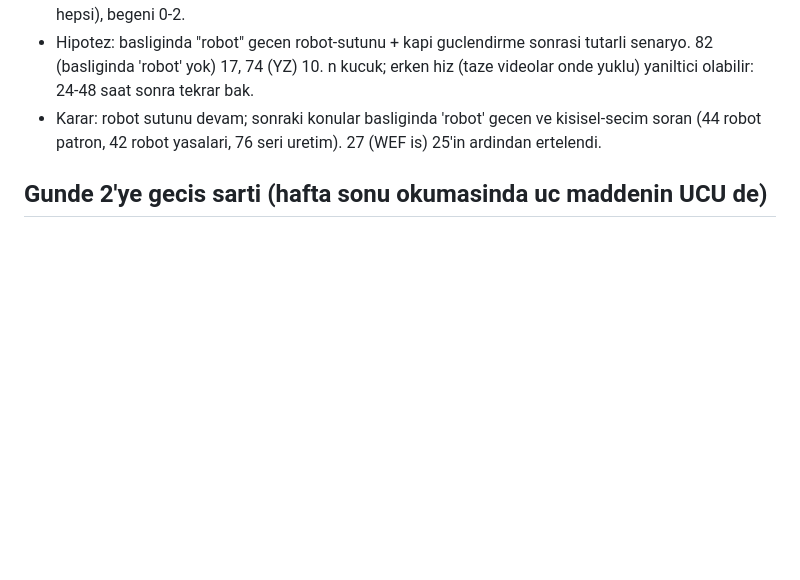
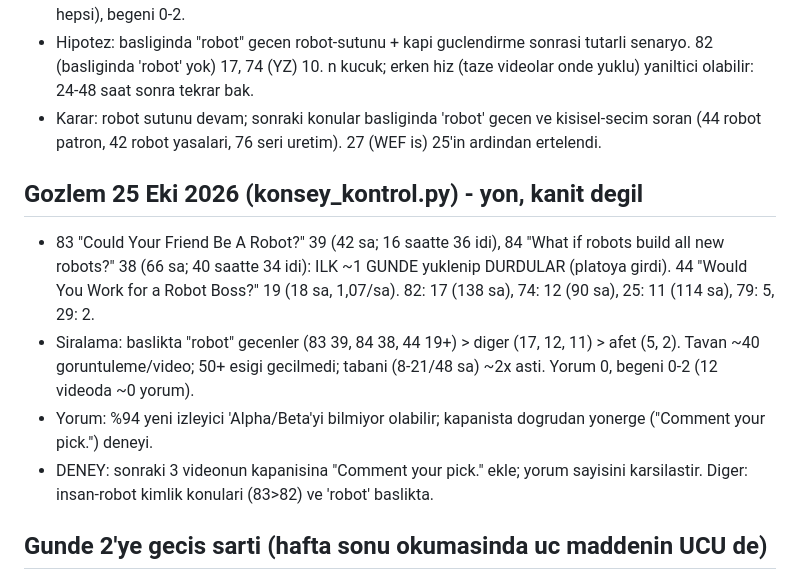
Before and after one commit to enerjiiaydinlatma-glitch/ibrhm-app, a Markdown page: docs/KONSEY_PLAN.md, the part around the change. Drawn GitHub-style; blank space fills up the shorter version.

Commit message:
docs: 25 Eki gozlem (platoya girdi, robot baslik, CTA deneyi)
Co-Authored-By: Claude Sonnet 5.5 <noreply@anthropic.com>
Claude-Session: https://claude.ai/code/session_01C7TAoYnaRzPFu7WDJgqCM8

```diff
--- a/docs/KONSEY_PLAN.md
+++ b/docs/KONSEY_PLAN.md
@@ -78,6 +78,12 @@ Komut: `python konsey_gun.py --konu N --saat "2026-10-DD 02:30"` (ses sunucusunu
 - Hipotez: basliginda "robot" gecen robot-sutunu + kapi guclendirme sonrasi tutarli senaryo. 82 (basliginda 'robot' yok) 17, 74 (YZ) 10. n kucuk; erken hiz (taze videolar onde yuklu) yaniltici olabilir: 24-48 saat sonra tekrar bak.
 - Karar: robot sutunu devam; sonraki konular basliginda 'robot' gecen ve kisisel-secim soran (44 robot patron, 42 robot yasalari, 76 seri uretim). 27 (WEF is) 25'in ardindan ertelendi.
 
+## Gozlem 25 Eki 2026 (konsey_kontrol.py) - yon, kanit degil
+- 83 "Could Your Friend Be A Robot?" 39 (42 sa; 16 saatte 36 idi), 84 "What if robots build all new robots?" 38 (66 sa; 40 saatte 34 idi): ILK ~1 GUNDE yuklenip DURDULAR (platoya girdi). 44 "Would You Work for a Robot Boss?" 19 (18 sa, 1,07/sa). 82: 17 (138 sa), 74: 12 (90 sa), 25: 11 (114 sa), 79: 5, 29: 2.
+- Siralama: baslikta "robot" gecenler (83 39, 84 38, 44 19+) > diger (17, 12, 11) > afet (5, 2). Tavan ~40 goruntuleme/video; 50+ esigi gecilmedi; tabani (8-21/48 sa) ~2x asti. Yorum 0, begeni 0-2 (12 videoda ~0 yorum).
+- Yorum: %94 yeni izleyici 'Alpha/Beta'yi bilmiyor olabilir; kapanista dogrudan yonerge ("Comment your pick.") deneyi.
+- DENEY: sonraki 3 videonun kapanisina "Comment your pick." ekle; yorum sayisini karsilastir. Diger: insan-robot kimlik konulari (83>82) ve 'robot' baslikta.
+
 ## Gunde 2'ye gecis sarti (hafta sonu okumasinda uc maddenin UCU de)
 1. Ust uste 3 video ilk senaryoda ya da tek duzeltmeyle cikti.
 2. En az bir video kanal medyaninin ustunde.
```
